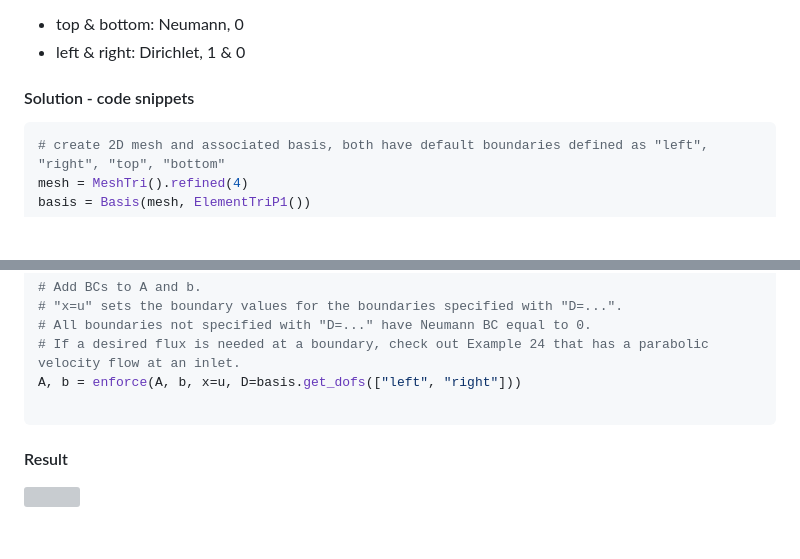
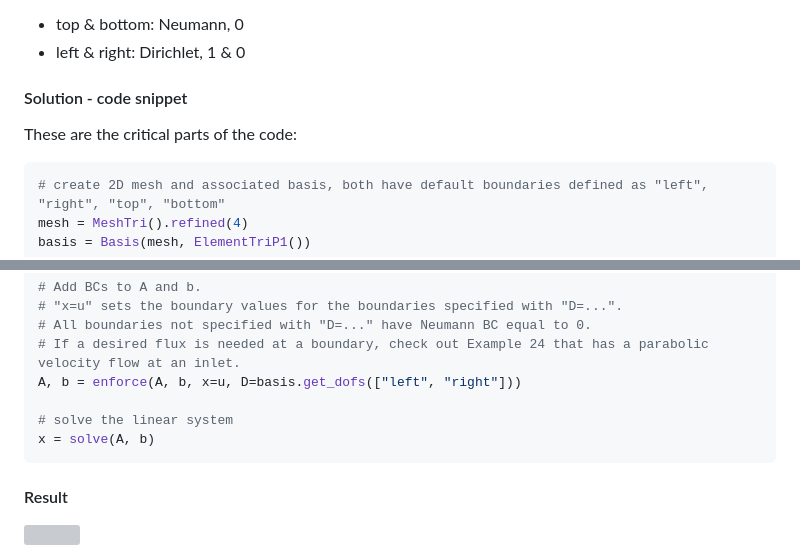
Before and after one commit to gregnordin/notes_to_self, a Markdown page: finite_element_method/scikit-fem/notes-scikit-fem.md, 2 parts joined by grey strips. Drawn GitHub-style; blank space fills up the shorter version; grey boxes are pictures that could not be loaded.

Commit message:
Clean up

````diff
--- a/finite_element_method/scikit-fem/notes-scikit-fem.md
+++ b/finite_element_method/scikit-fem/notes-scikit-fem.md
@@ -33,7 +33,9 @@ Start with `ex01.py` as `mixed_BCs/ex01_mixed_BCs.py` and modify so fixed field
 - top & bottom: Neumann, 0
 - left & right: Dirichlet, 1 & 0
 
-#### Solution - code snippets
+#### Solution - code snippet
+
+These are the critical parts of the code:
 
 ```python
 # create 2D mesh and associated basis, both have default boundaries defined as "left", "right", "top", "bottom"
@@ -63,6 +65,8 @@ u[basis.get_dofs("left")] = 1.0
 # If a desired flux is needed at a boundary, check out Example 24 that has a parabolic velocity flow at an inlet.
 A, b = enforce(A, b, x=u, D=basis.get_dofs(["left", "right"]))
 
+# solve the linear system
+x = solve(A, b)
 ```
 
 #### Result
````
